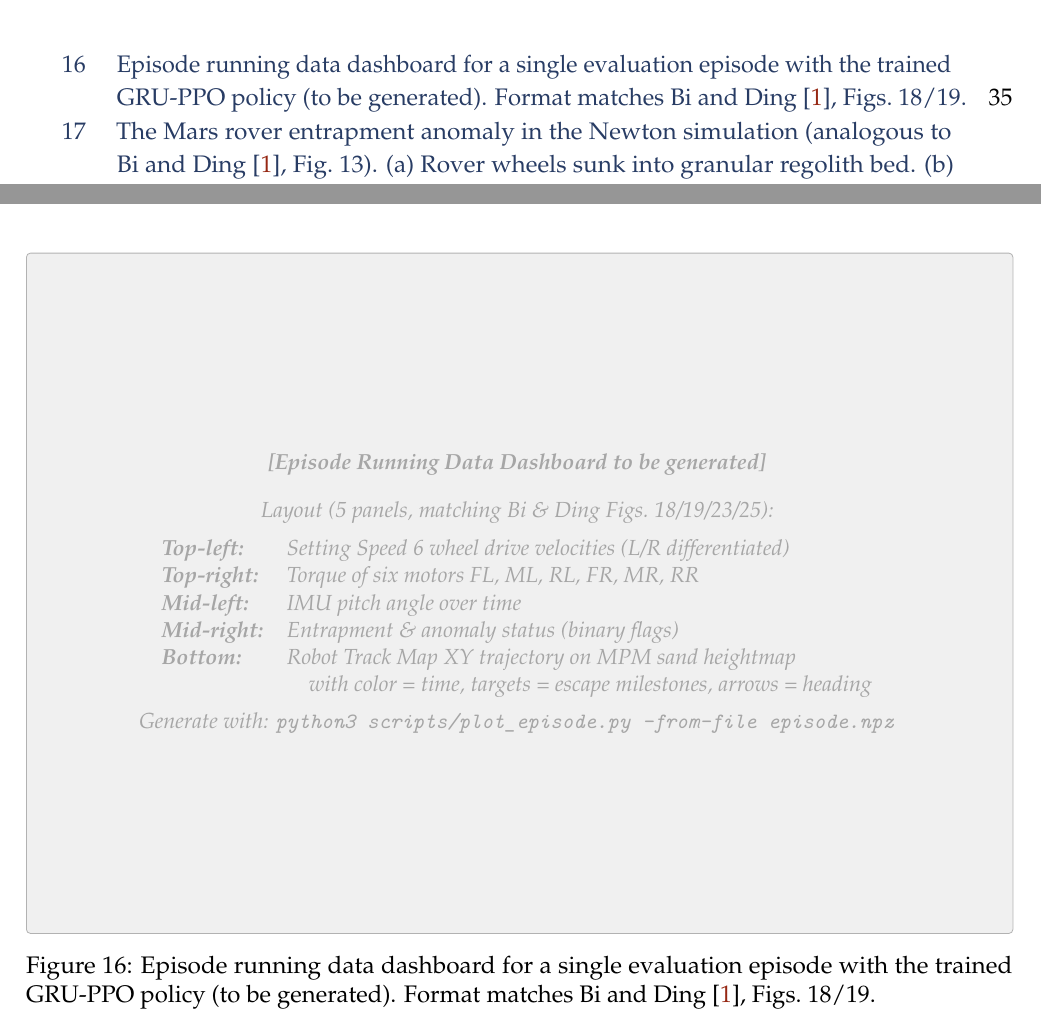
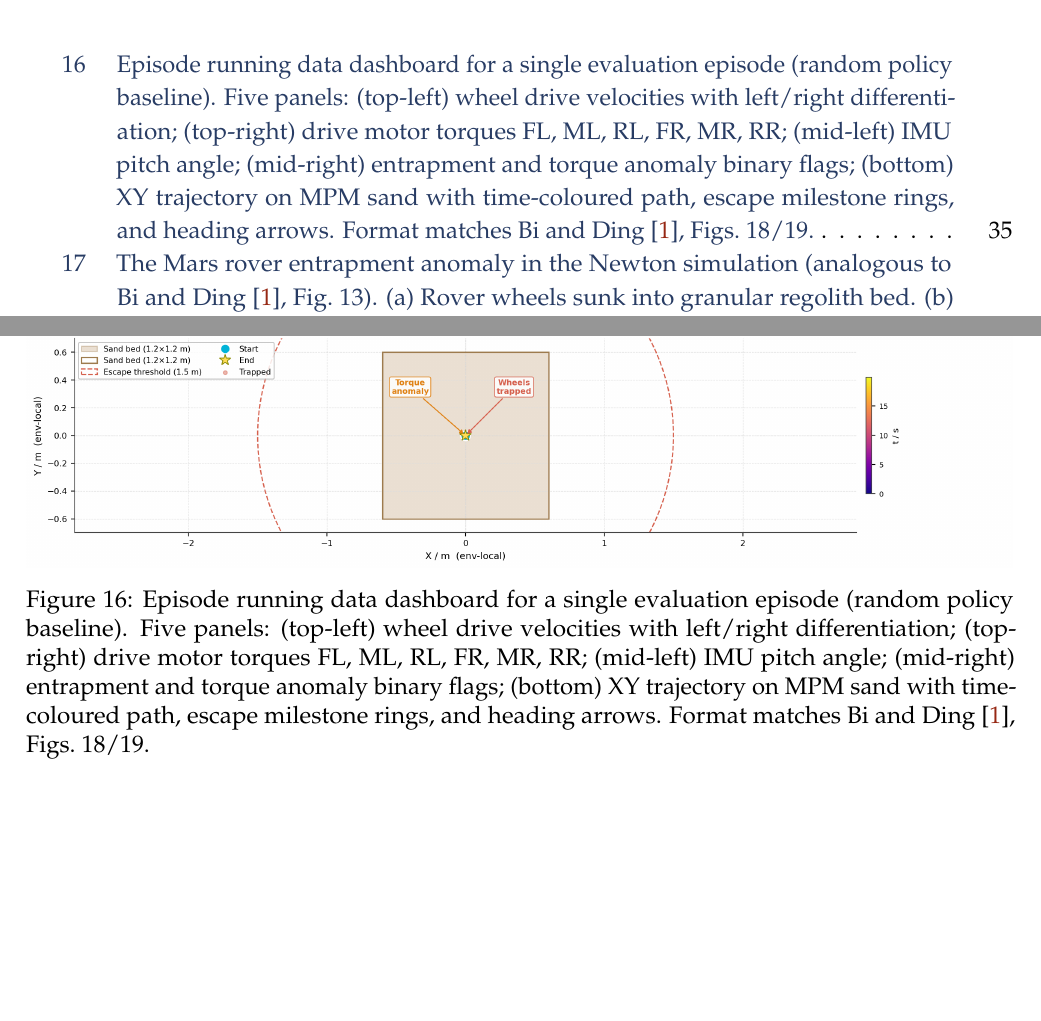
Before and after one commit to promit7473/regolith-entrapment-rl, a LaTeX paper (documentation/project_report.tex): two parts of pages 6 and 36 of 42 before the commit and two parts of pages 6 and 36 of 43 after it, joined at a grey line, cut so that both start at the same text, the shorter picture padded with empty space. Compiled offline with pdfLaTeX.

Commit message:
Add Figure 16 episode dashboard: generate and embed 5-panel plot
- scripts/plot_episode.py: new script generating 5-panel dashboard
  (wheel velocities, torques, IMU pitch, flags, XY track map)
  matching Bi & Ding (2026) Figs. 18/19/23/25 layout
- documentation/figures/episode_dashboard.png: generated from test_random.npz
- Replace imagePlaceholder in Figure 16 with actual dashboard image

```diff
--- a/documentation/project_report.tex
+++ b/documentation/project_report.tex
@@ -1901,20 +1900,8 @@ The following dashboard displays running data from a single evaluation episode,
 
 \begin{figure}[H]
 \centering
-\imagePlaceholder[\textwidth]{12cm}{%
-    \textbf{[Episode Running Data Dashboard to be generated]}\\[1em]
-    Layout (5 panels, matching Bi \& Ding Figs.~18/19/23/25):\\[0.5em]
-    \begin{tabular}{ll}
-    \textbf{Top-left:} & Setting Speed 6 wheel drive velocities (L/R differentiated) \\
-    \textbf{Top-right:} & Torque of six motors FL, ML, RL, FR, MR, RR \\
-    \textbf{Mid-left:} & IMU pitch angle over time \\
-    \textbf{Mid-right:} & Entrapment \& anomaly status (binary flags) \\
-    \textbf{Bottom:} & Robot Track Map XY trajectory on MPM sand heightmap \\
-    & \quad with color = time, targets = escape milestones, arrows = heading \\
-    \end{tabular}\\[0.5em]
-    Generate with: \texttt{python3 scripts/plot\_episode.py --from-file episode.npz}
-}
-\caption{Episode running data dashboard for a single evaluation episode with the trained GRU-PPO policy (to be generated). Format matches Bi and Ding~\cite{bi2026escape}, Figs.~18/19.}
+\includegraphics[width=\textwidth]{figures/episode_dashboard.png}
+\caption{Episode running data dashboard for a single evaluation episode (random policy baseline). Five panels: (top-left) wheel drive velocities with left/right differentiation; (top-right) drive motor torques FL, ML, RL, FR, MR, RR; (mid-left) IMU pitch angle; (mid-right) entrapment and torque anomaly binary flags; (bottom) XY trajectory on MPM sand with time-coloured path, escape milestone rings, and heading arrows. Format matches Bi and Ding~\cite{bi2026escape}, Figs.~18/19.}
 \label{fig:episode_dashboard}
 \end{figure}
 
```
Also changed, not shown: documentation/figures/episode_dashboard.png (added), documentation/project_report.tex (7 more changed lines), 3 other files.
